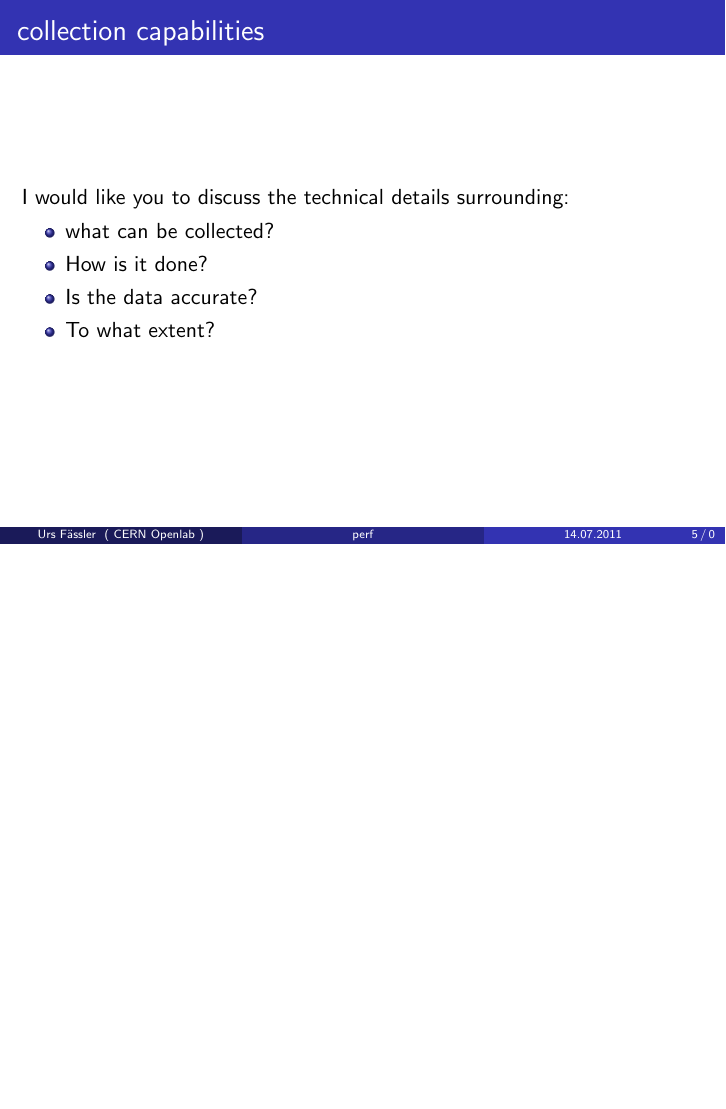
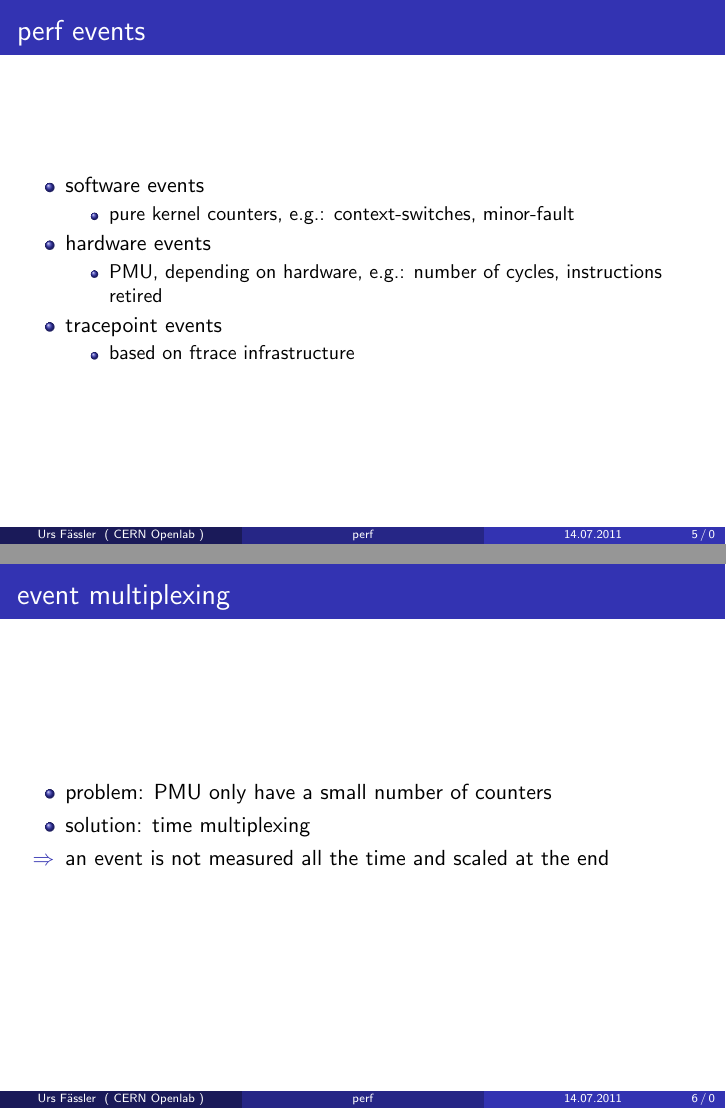
Before and after one commit to ursfassler/readperf, LaTeX slides (presentation overview/slides.tex, which reads presentation overview/main.tex): page 7 of 10 before the commit and pages 7 and 8 of 13 after it, the two joined at a grey line, the shorter picture padded with empty space. Compiled offline with LaTeX, dvips and Ghostscript.

Commit message:
worked on presentation of perf

```diff
--- a/presentation overview/main.tex
+++ b/presentation overview/main.tex
@@ -100,2 +105,27 @@ What are the limitations of the tools/components?
 \end{itemize}
 \end{frame}
+
+\begin{frame}{perf events}
+\begin{itemize}
+  \item software events
+  \begin{itemize}
+    \item pure kernel counters, e.g.: context-switches, minor-fault
+  \end{itemize}
+  \item hardware events
+  \begin{itemize}
+    \item PMU, depending on hardware, e.g.: number of cycles, instructions retired
+  \end{itemize}
+  \item tracepoint events
+  \begin{itemize}
+    \item based on ftrace\only<handout>{\footnote{tracing utility built directly into the Linux kernel}} infrastructure
+  \end{itemize}
+\end{itemize}
+\end{frame}
+
+\begin{frame}{event multiplexing}
+\begin{itemize}
+  \item problem: PMU only have a small number of counters
+  \item solution: time multiplexing
+  \item[$\Rightarrow$] an event is not measured all the time and scaled at the end
+\end{itemize}
+\end{frame}
```
Also changed, not shown: presentation overview/main.tex (51 more changed lines).
